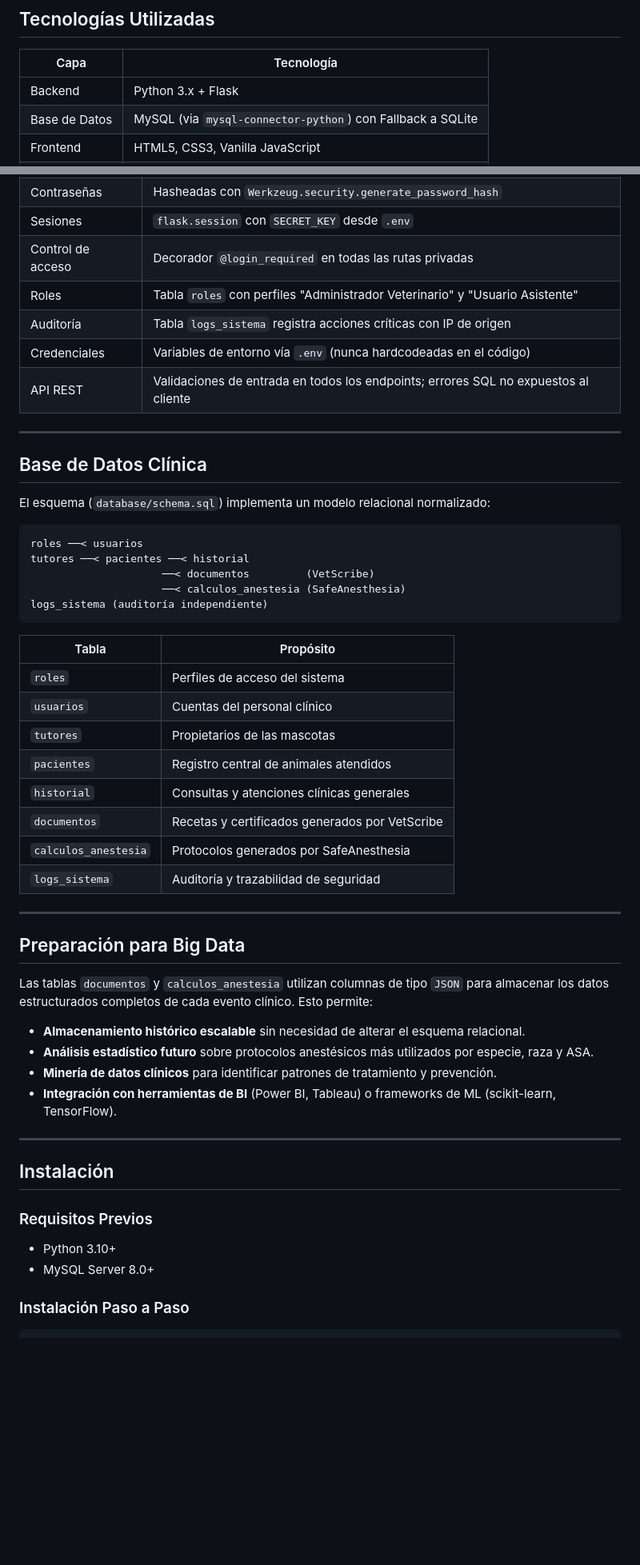
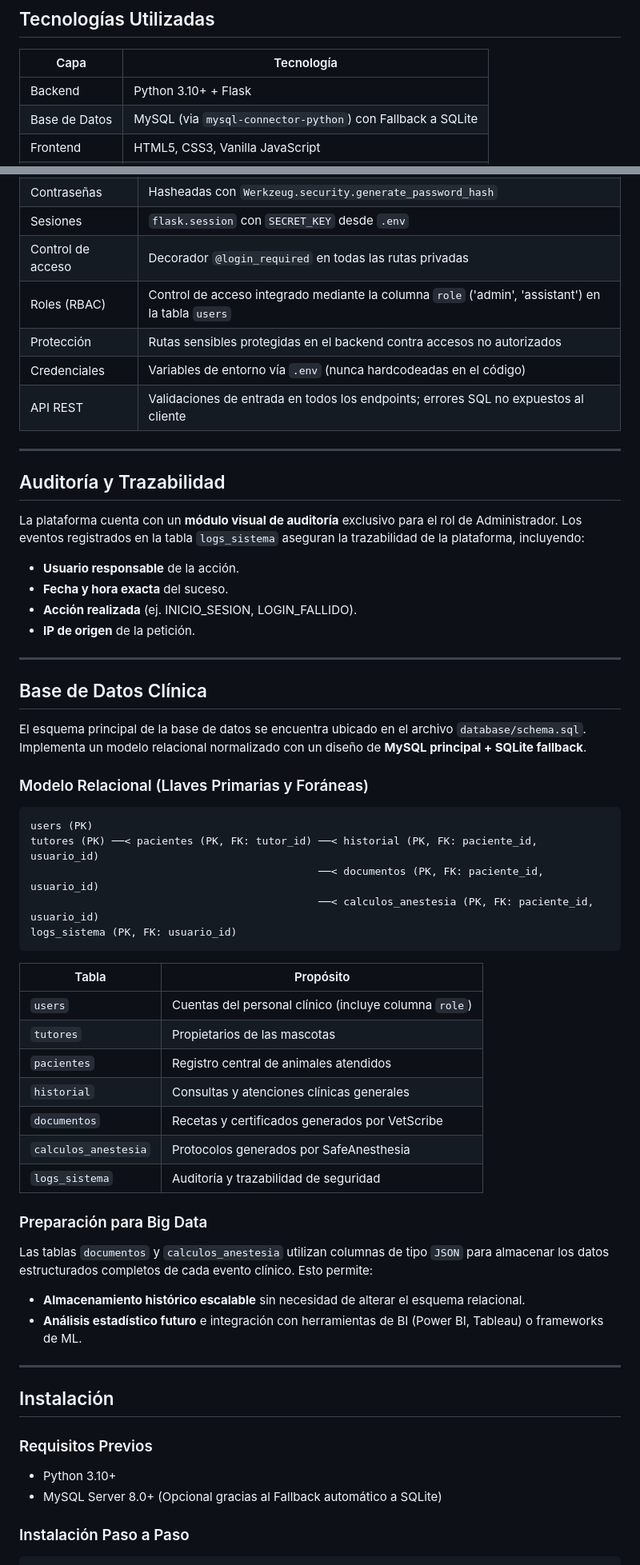
Before and after one commit to Felipe16051975/PartenVet, a Markdown page: README.md, 2 parts joined by grey strips. Shown at 80% size. GitHub-like rendering; blank space fills up the shorter version.

Commit message:
Actualiza documentación final para entrega académica

````diff
--- a/README.md
+++ b/README.md
@@ -41,7 +60,7 @@ Ambos módulos comparten una **base de datos clínica única**, un **sistema de
 
 | Capa | Tecnología |
 | --- | --- |
-| Backend | Python 3.x + Flask |
+| Backend | Python 3.10+ + Flask |
 | Base de Datos | MySQL (via `mysql-connector-python`) con Fallback a SQLite |
 | Frontend | HTML5, CSS3, Vanilla JavaScript |
 | Templating | Jinja2 (integrado en Flask) |
@@ -91,29 +104,39 @@ Módulo base de administración que permite:
 | Contraseñas | Hasheadas con `Werkzeug.security.generate_password_hash` |
 | Sesiones | `flask.session` con `SECRET_KEY` desde `.env` |
 | Control de acceso | Decorador `@login_required` en todas las rutas privadas |
-| Roles | Tabla `roles` con perfiles "Administrador Veterinario" y "Usuario Asistente" |
-| Auditoría | Tabla `logs_sistema` registra acciones críticas con IP de origen |
+| Roles (RBAC) | Control de acceso integrado mediante la columna `role` ('admin', 'assistant') en la tabla `users` |
+| Protección | Rutas sensibles protegidas en el backend contra accesos no autorizados |
 | Credenciales | Variables de entorno vía `.env` (nunca hardcodeadas en el código) |
 | API REST | Validaciones de entrada en todos los endpoints; errores SQL no expuestos al cliente |
 
 ---
 
+## Auditoría y Trazabilidad
+
+La plataforma cuenta con un **módulo visual de auditoría** exclusivo para el rol de Administrador. Los eventos registrados en la tabla `logs_sistema` aseguran la trazabilidad de la plataforma, incluyendo:
+- **Usuario responsable** de la acción.
+- **Fecha y hora exacta** del suceso.
+- **Acción realizada** (ej. INICIO_SESION, LOGIN_FALLIDO).
+- **IP de origen** de la petición.
+
+---
+
 ## Base de Datos Clínica
 
-El esquema (`database/schema.sql`) implementa un modelo relacional normalizado:
+El esquema principal de la base de datos se encuentra ubicado en el archivo `database/schema.sql`. Implementa un modelo relacional normalizado con un diseño de **MySQL principal + SQLite fallback**.
 
+### Modelo Relacional (Llaves Primarias y Foráneas)
 ```text
-roles ──< usuarios
-tutores ──< pacientes ──< historial
-                     ──< documentos         (VetScribe)
-                     ──< calculos_anestesia (SafeAnesthesia)
-logs_sistema (auditoría independiente)
+users (PK)
+tutores (PK) ──< pacientes (PK, FK: tutor_id) ──< historial (PK, FK: paciente_id, usuario_id)
+                                              ──< documentos (PK, FK: paciente_id, usuario_id)
+                                              ──< calculos_anestesia (PK, FK: paciente_id, usuario_id)
+logs_sistema (PK, FK: usuario_id)
 ```
 
 | Tabla | Propósito |
 | --- | --- |
-| `roles` | Perfiles de acceso del sistema |
-| `usuarios` | Cuentas del personal clínico |
+| `users` | Cuentas del personal clínico (incluye columna `role`) |
 | `tutores` | Propietarios de las mascotas |
 | `pacientes` | Registro central de animales atendidos |
 | `historial` | Consultas y atenciones clínicas generales |
@@ -121,25 +144,18 @@ logs_sistema (auditoría independiente)
 | `calculos_anestesia` | Protocolos generados por SafeAnesthesia |
 | `logs_sistema` | Auditoría y trazabilidad de seguridad |
 
----
-
-## Preparación para Big Data
-
+### Preparación para Big Data
 Las tablas `documentos` y `calculos_anestesia` utilizan columnas de tipo `JSON` para almacenar los datos estructurados completos de cada evento clínico. Esto permite:
-
 - **Almacenamiento histórico escalable** sin necesidad de alterar el esquema relacional.
-- **Análisis estadístico futuro** sobre protocolos anestésicos más utilizados por especie, raza y ASA.
-- **Minería de datos clínicos** para identificar patrones de tratamiento y prevención.
-- **Integración con herramientas de BI** (Power BI, Tableau) o frameworks de ML (scikit-learn, TensorFlow).
+- **Análisis estadístico futuro** e integración con herramientas de BI (Power BI, Tableau) o frameworks de ML.
 
 ---
 
 ## Instalación
 
 ### Requisitos Previos
-
 - Python 3.10+
-- MySQL Server 8.0+
+- MySQL Server 8.0+ (Opcional gracias al Fallback automático a SQLite)
 
 ### Instalación Paso a Paso
 
````
Also changed, not shown: other parts of README.md (+39 -19 lines).
